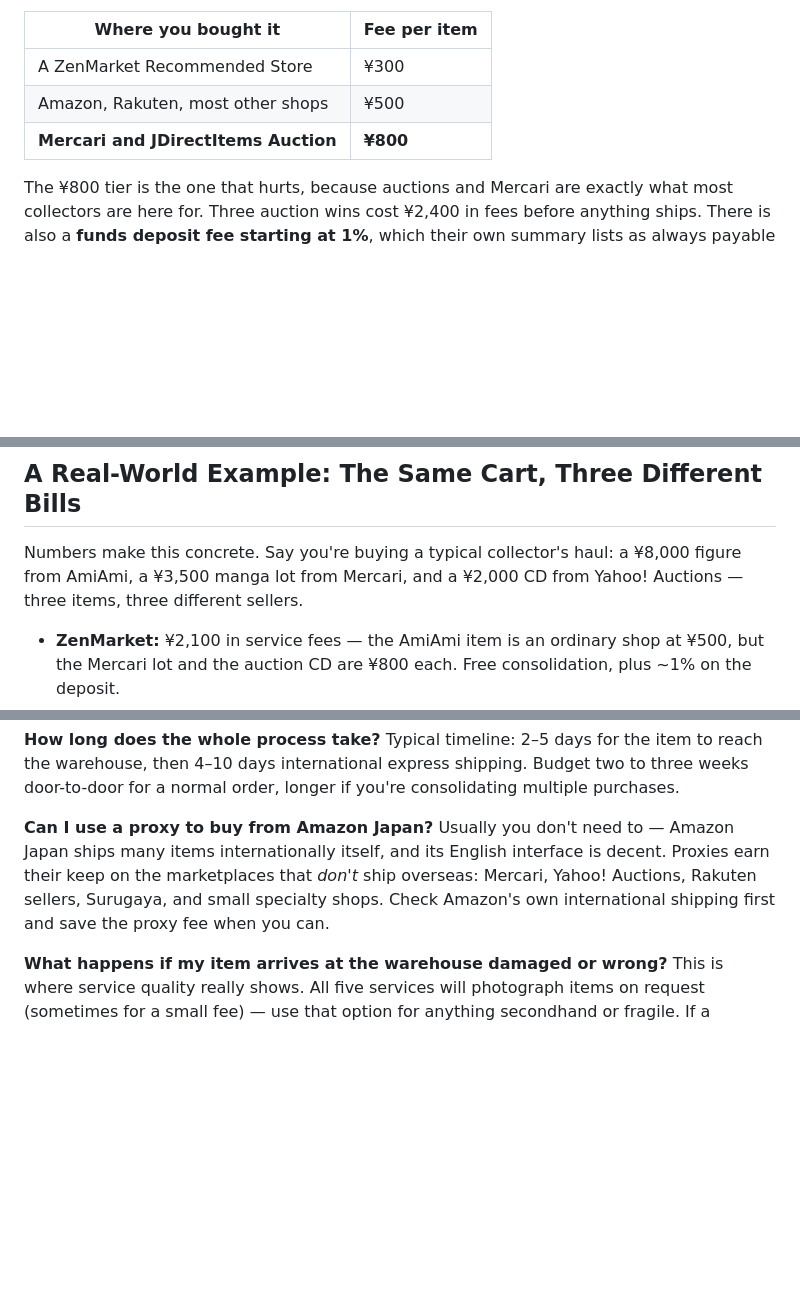
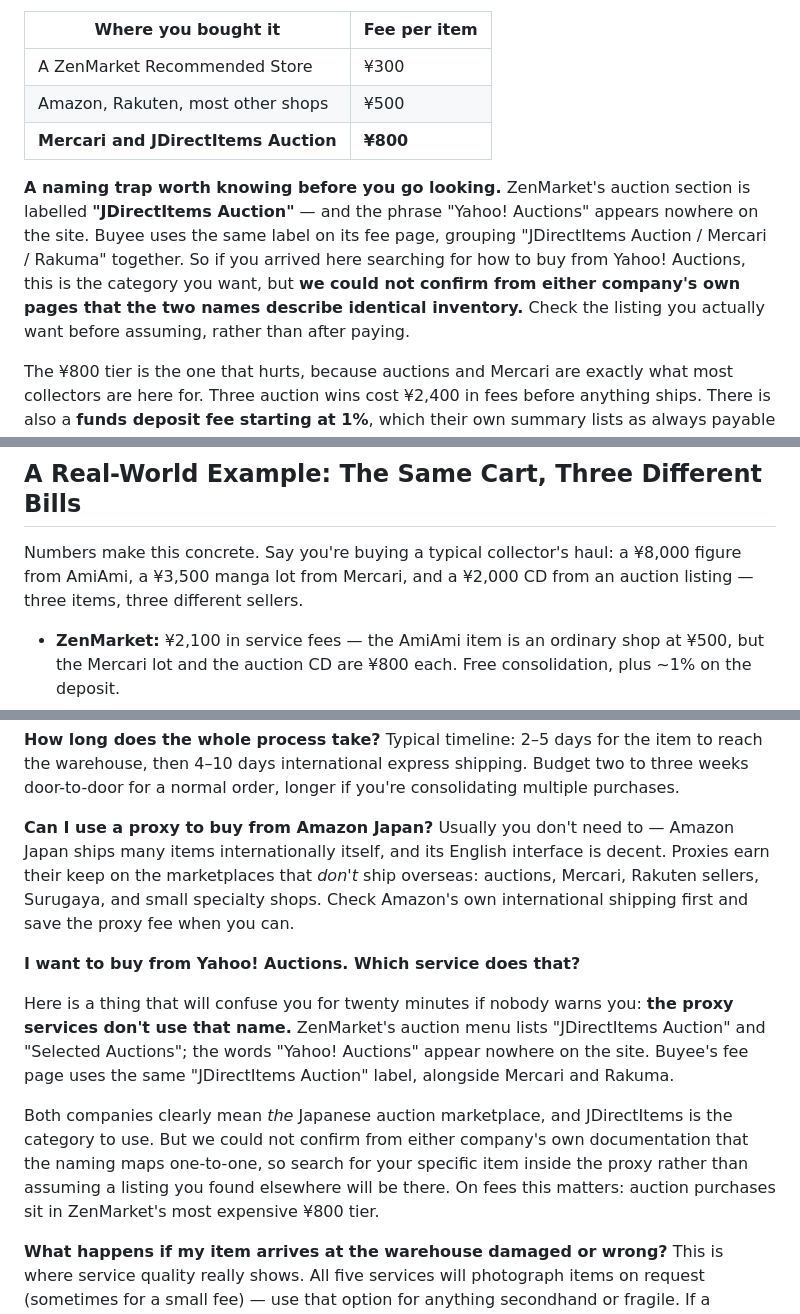
Before and after one commit to mentoce0-gif/torii-post, a Markdown page: src/posts/japan-proxy-shopping-services-compared.md, 3 parts joined by grey strips. Rendered like a GitHub page; blank space fills up the shorter version.

Commit message:
Document the JDirectItems naming, which hides Yahoo! Auctions from readers
ZenMarket's auction menu offers "JDirectItems Auction" and "Selected
Auctions" — the phrase Yahoo! Auctions appears nowhere on the site. Buyee
uses the same label on its fee page. A reader who came here searching how to
buy from Yahoo! Auctions would find nothing on either site matching what they
searched for.

Says what we verified — neither company uses the name — without asserting the
two describe identical inventory, which we could not confirm from their
pages. Adds an FAQ entry because it is the search that brings people here,
and notes the consequence: auctions sit in ZenMarket's 800 yen tier.

The worked example now says "an auction listing" rather than naming a
marketplace none of the reviewed services list.

```diff
--- a/src/posts/japan-proxy-shopping-services-compared.md
+++ b/src/posts/japan-proxy-shopping-services-compared.md
@@ -75,6 +75,8 @@ ZenMarket's fee now depends on where the item came from:
 | Amazon, Rakuten, most other shops | ¥500 |
 | **Mercari and JDirectItems Auction** | **¥800** |
 
+**A naming trap worth knowing before you go looking.** ZenMarket's auction section is labelled **"JDirectItems Auction"** — and the phrase "Yahoo! Auctions" appears nowhere on the site. Buyee uses the same label on its fee page, grouping "JDirectItems Auction / Mercari / Rakuma" together. So if you arrived here searching for how to buy from Yahoo! Auctions, this is the category you want, but **we could not confirm from either company's own pages that the two names describe identical inventory.** Check the listing you actually want before assuming, rather than after paying.
+
 The ¥800 tier is the one that hurts, because auctions and Mercari are exactly what most collectors are here for. Three auction wins cost ¥2,400 in fees before anything ships. There is also a **funds deposit fee starting at 1%**, which their own summary lists as always payable — so ZenMarket is not the pure flat-fee service the internet still describes.
 
 Where it remains genuinely strong is everything that isn't the headline number. **Consolidation is free.** Storage is free for **60 days** — double Buyee's — which matters more than it sounds when you're holding items waiting on a pre-order. Shipping insurance for parcels under ¥5,000,000 is included rather than sold as an add-on. And buying several units of the *same* item costs one fee, not one per unit.
@@ -147,7 +149,7 @@ Pricing is quote-based and unapologetically premium. You're paying for human tim
 
 ## A Real-World Example: The Same Cart, Three Different Bills
 
-Numbers make this concrete. Say you're buying a typical collector's haul: a ¥8,000 figure from AmiAmi, a ¥3,500 manga lot from Mercari, and a ¥2,000 CD from Yahoo! Auctions — three items, three different sellers.
+Numbers make this concrete. Say you're buying a typical collector's haul: a ¥8,000 figure from AmiAmi, a ¥3,500 manga lot from Mercari, and a ¥2,000 CD from an auction listing — three items, three different sellers.
 
 - **ZenMarket:** ¥2,100 in service fees — the AmiAmi item is an ordinary shop at ¥500, but the Mercari lot and the auction CD are ¥800 each. Free consolidation, plus ~1% on the deposit.
 - **Buyee:** ¥1,500 in purchase fees — three separate orders at ¥500 each, because the items come from three different sellers — and a roomier box that can nudge up the international rate.
@@ -239,7 +241,13 @@ Pre-orders: yes, all the major services handle them, though your storage clock a
 Typical timeline: 2–5 days for the item to reach the warehouse, then 4–10 days international express shipping. Budget two to three weeks door-to-door for a normal order, longer if you're consolidating multiple purchases.
 
 **Can I use a proxy to buy from Amazon Japan?**
-Usually you don't need to — Amazon Japan ships many items internationally itself, and its English interface is decent. Proxies earn their keep on the marketplaces that *don't* ship overseas: Mercari, Yahoo! Auctions, Rakuten sellers, Surugaya, and small specialty shops. Check Amazon's own international shipping first and save the proxy fee when you can.
+Usually you don't need to — Amazon Japan ships many items internationally itself, and its English interface is decent. Proxies earn their keep on the marketplaces that *don't* ship overseas: auctions, Mercari, Rakuten sellers, Surugaya, and small specialty shops. Check Amazon's own international shipping first and save the proxy fee when you can.
+
+**I want to buy from Yahoo! Auctions. Which service does that?**
+
+Here is a thing that will confuse you for twenty minutes if nobody warns you: **the proxy services don't use that name.** ZenMarket's auction menu lists "JDirectItems Auction" and "Selected Auctions"; the words "Yahoo! Auctions" appear nowhere on the site. Buyee's fee page uses the same "JDirectItems Auction" label, alongside Mercari and Rakuma.
+
+Both companies clearly mean *the* Japanese auction marketplace, and JDirectItems is the category to use. But we could not confirm from either company's own documentation that the naming maps one-to-one, so search for your specific item inside the proxy rather than assuming a listing you found elsewhere will be there. On fees this matters: auction purchases sit in ZenMarket's most expensive ¥800 tier.
 
 **What happens if my item arrives at the warehouse damaged or wrong?**
 This is where service quality really shows. All five services will photograph items on request (sometimes for a small fee) — use that option for anything secondhand or fragile. If a marketplace seller misrepresented an item, the proxy can usually open a dispute on your behalf, but windows are short: check your warehouse photos within a few days, not weeks. For genuinely valuable purchases, this dispute support is a strong argument for concierge-style services.
```
